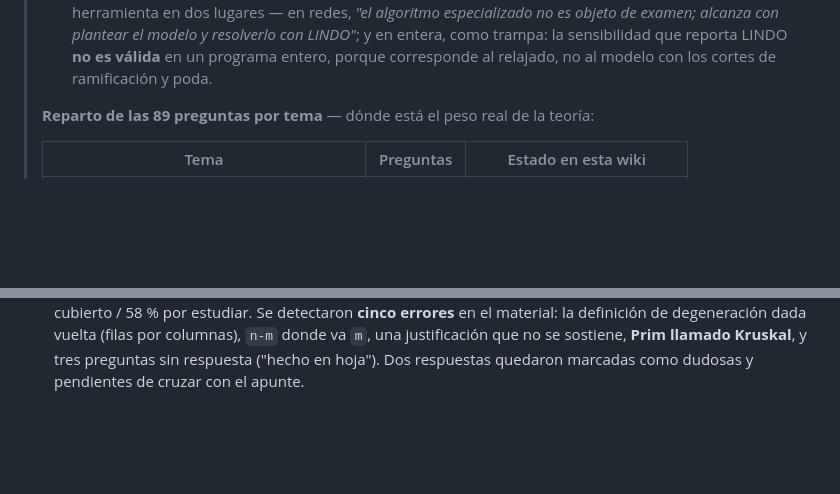
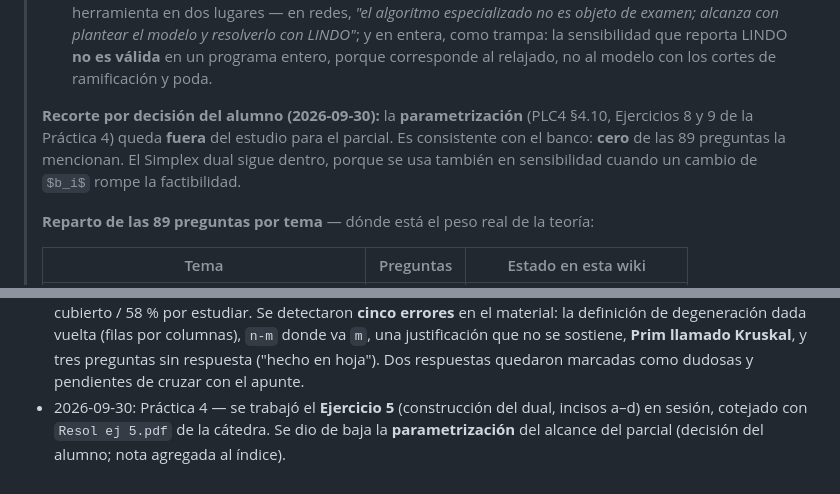
Before and after one commit to JuanBonadeo/utn_brain, a Markdown page: materias/IO/IO.md, 2 parts joined by grey strips. Drawn GitHub-style; some formulas as TeX source; blank space fills up the shorter version.

Commit message:
IO: parametrización fuera del alcance del parcial
Co-Authored-By: Claude Opus 5.5 (1M context) <noreply@anthropic.com>

```diff
--- a/materias/IO/IO.md
+++ b/materias/IO/IO.md
@@ -33,6 +33,12 @@
 >   objeto de examen; alcanza con plantear el modelo y resolverlo con LINDO"*; y en entera,
 >   como trampa: la sensibilidad que reporta LINDO **no es válida** en un programa entero,
 >   porque corresponde al relajado, no al modelo con los cortes de ramificación y poda.
+>
+> **Recorte por decisión del alumno (2026-09-30):** la **parametrización** (PLC4 §4.10,
+> Ejercicios 8 y 9 de la Práctica 4) queda **fuera** del estudio para el parcial. Es
+> consistente con el banco: **cero** de las 89 preguntas la mencionan. El Simplex dual
+> sigue dentro, porque se usa también en sensibilidad cuando un cambio de $b_i$ rompe la
+> factibilidad.
 >
 > **Reparto de las 89 preguntas por tema** — dónde está el peso real de la teoría:
 >
@@ -1471,3 +1477,4 @@ Práctica 4 (`PL4UTN.pdf`), que integra sensibilidad, dualidad y parametrizació
 - 2026-09-23: Se generó [[machete-metodo-simplex]] — una carilla operativa con las condiciones de optimalidad y factibilidad, armado y lectura de tablas, criterios de entrada/salida, pivoteo, base artificial, penalización y dos fases, mapa de diagnóstico, formato de respuesta, trampas y controles finales.
 - 2026-09-27: Se ingirieron dos materiales de circulación entre alumnos bajados ese día: `resumen-operativa-companero.pdf` (32 pág., todo el programa) y `preguntas-frecuentes.pdf` (20 pág., **89 preguntas de teoría** con respuesta, organizadas por tema). Con ellos se **confirmó el alcance del parcial del 2026-10-03** (todo el programa) y se reescribió la nota de alcance del índice con el reparto de las 89 preguntas por tema. Dos recortes detectados: **CPM/PERT y PNL no aparecen** en ninguno de los dos materiales, y **LINDO no tiene preguntas propias** (es herramienta, no unidad). Contenido todavía **sin volcar** a las Unidades 7, 8, 9 y 11.
 - 2026-09-27: Se generó [[banco-preguntas]] a partir de `preguntas-frecuentes.pdf`: las **89 preguntas** numeradas con código por tema (`SPX-04`, `STK-28`), checklist de autoevaluación, ruta de estudio de stock en siete bloques, **respuestas limpias y reconstruidas de las 52** que caen en las Unidades 7, 8, 9 y 11, y puntero a la unidad de la wiki para las 37 de las Unidades 1 a 5. Se corrigió el conteo: son **89 preguntas, no 106** (el conteo anterior incluía los pasos numerados dentro de las respuestas), y el reparto real es 42 % cubierto / 58 % por estudiar. Se detectaron **cinco errores** en el material: la definición de degeneración dada vuelta (filas por columnas), `n-m` donde va `m`, una justificación que no se sostiene, **Prim llamado Kruskal**, y tres preguntas sin respuesta ("hecho en hoja"). Dos respuestas quedaron marcadas como dudosas y pendientes de cruzar con el apunte.
+- 2026-09-30: Práctica 4 — se trabajó el **Ejercicio 5** (construcción del dual, incisos a–d) en sesión, cotejado con `Resol ej 5.pdf` de la cátedra. Se dio de baja la **parametrización** del alcance del parcial (decisión del alumno; nota agregada al índice).
```
